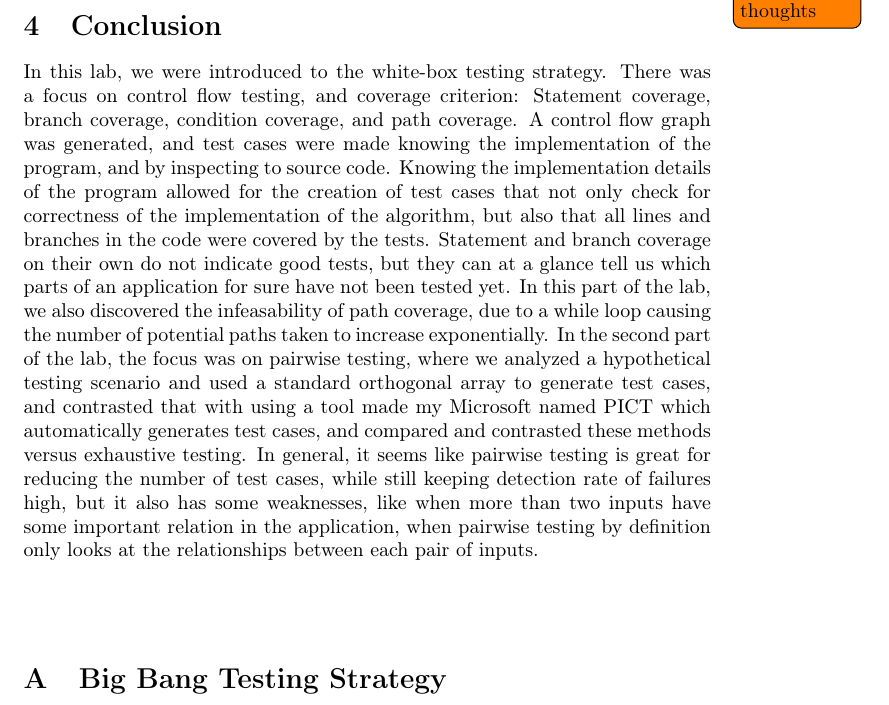
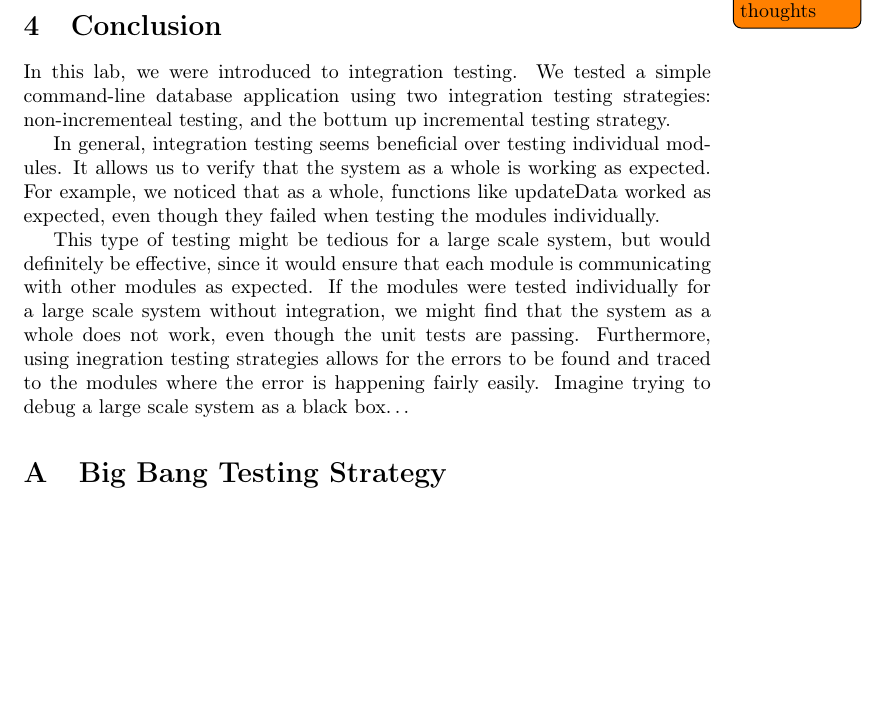
Before and after one commit to Arunscape/ECE322, a LaTeX document (lab/lab5/report/report.tex, which reads lab/lab5/report/conclusion.tex): part of page 11 of 12, cut so that both start at the same text, the shorter picture padded with empty space. Compiled offline with pdfLaTeX.

Commit message:
supper time

```diff
--- a/lab/lab5/report/conclusion.tex
+++ b/lab/lab5/report/conclusion.tex
@@ -1,22 +1,18 @@
-In this lab, we were introduced to the white-box testing strategy. There was a
-focus on control flow testing, and coverage criterion: Statement coverage,
-branch coverage, condition coverage, and path coverage. A control flow graph
-was generated, and test cases were made knowing the implementation of the
-program, and by inspecting to source code. Knowing the implementation details
-of the program allowed for the creation of test cases that not only check for
-correctness of the implementation of the algorithm, but also that all lines and
-branches in the code were covered by the tests. Statement and branch coverage on
-their own do not indicate good tests, but they can at a glance tell us which
-parts of an application for sure have not been tested yet. In this part of the
-lab, we also discovered the infeasability of path coverage, due to a while loop
-causing the number of potential paths taken to increase exponentially. In the
-second part of
-the lab, the focus was on pairwise testing, where we analyzed a hypothetical
-testing scenario and used a standard orthogonal array to generate test cases,
-and contrasted that with using a tool made my Microsoft named PICT which
-automatically generates test cases, and compared and contrasted these methods
-versus exhaustive testing. In general, it seems like pairwise testing is great
-for reducing the number of test cases, while still keeping detection rate of
-failures high, but it also has some weaknesses, like when more than two inputs
-have some important relation in the application, when pairwise testing by
-definition only looks at the relationships between each pair of inputs.
+In this lab, we were introduced to integration testing.  We tested a simple
+command-line database application using two integration testing strategies:
+non-incrementeal testing, and the bottum up incremental testing strategy.
+
+In general, integration testing seems beneficial over testing individual
+modules. It allows us to verify that the system as a whole is working as
+expected. For example, we noticed that as a whole, functions like updateData
+worked as expected, even though they failed when testing the modules
+individually.
+
+This type of testing might be tedious for a large scale system, but would
+definitely be effective, since it would ensure that each module is communicating
+with other modules as expected. If the modules were tested individually for a
+large scale system without integration, we might find that the system as a whole
+does not work, even though the unit tests are passing. Furthermore, using
+inegration testing strategies allows for the errors to be found and traced to
+the modules where the error is happening fairly easily. Imagine trying to debug
+a large scale system as a black box\dots
```
